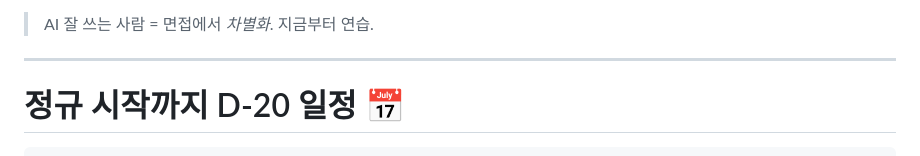
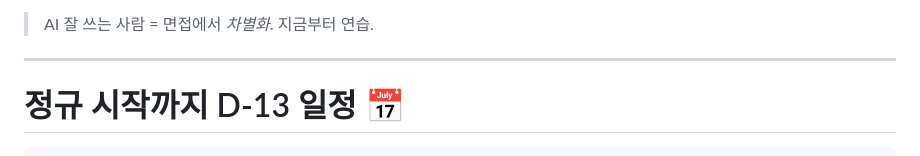
Before and after one commit to GaeChwiRpg/devcamp-slides, a Markdown page: offline/pre-course-20260524.md, the part around one of its changes. GitHub-like rendering.

````diff
--- a/offline/pre-course-20260517.md
+++ b/offline/pre-course-20260524.md
@@ -151,6 +151,6 @@ description: 딩코딩코 백엔드 부트캠프 1기 사전학습 첫날 가이
 
 ---
 
-# 정규 시작까지 D-20 일정 📅
+# 정규 시작까지 D-13 일정 📅
 
 ```text
````
Also changed, not shown: other parts of offline/pre-course-20260524.md (+4 -4 lines).
